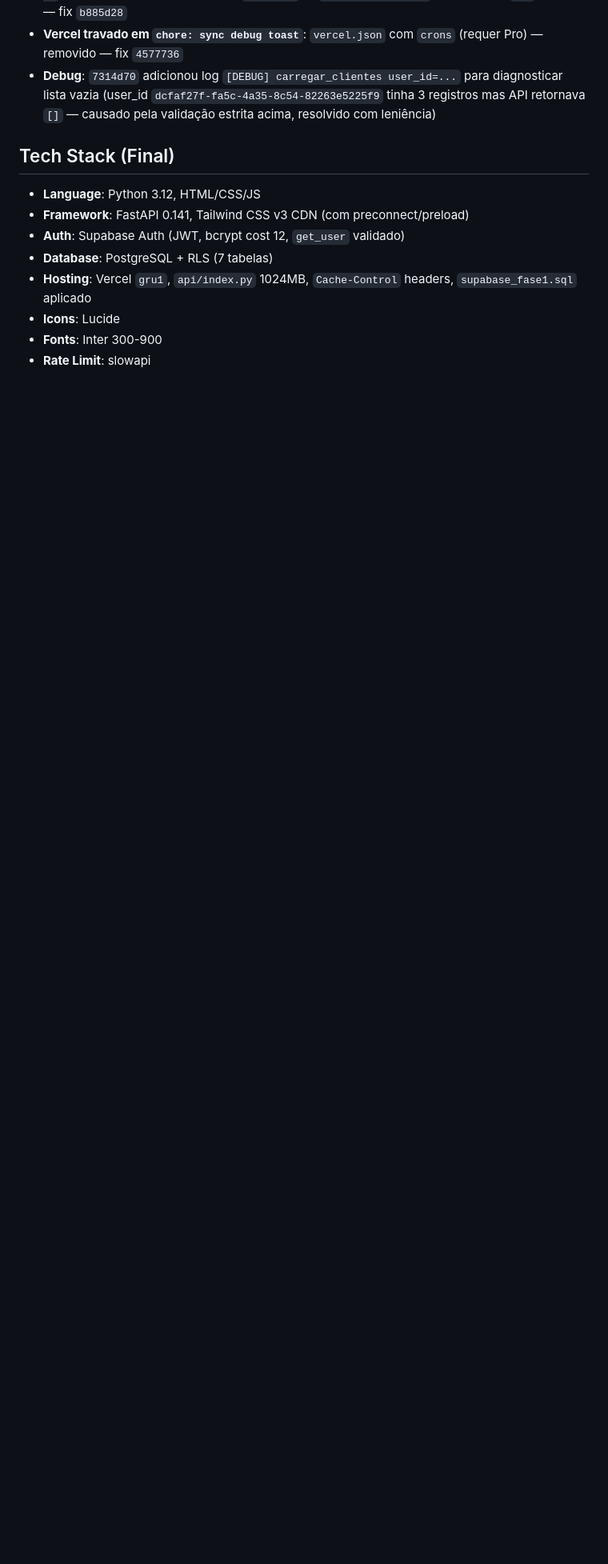
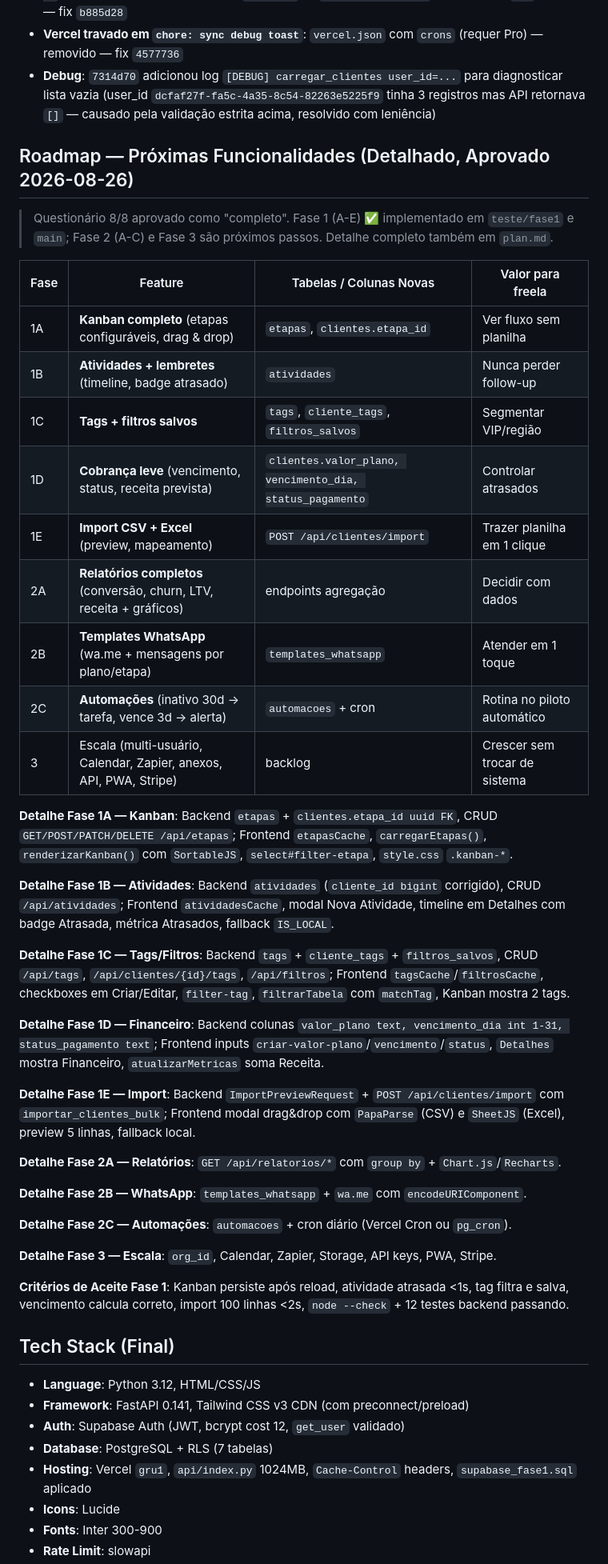
Before and after one commit to davifelixcosta10-ux/meu_crud_clientes, a Markdown page: context.md, the part around the change. Shown at 80% size. GitHub-like rendering; blank space fills up the shorter version.

Commit message:
docs: expandir context.md com detalhamento completo das 3 fases (Fase 1A-E, Fase 2A-C, Fase 3) para nova sessão

```diff
--- a/context.md
+++ b/context.md
@@ -186,6 +186,41 @@ supabase_fase1.sql # Migração Fase 1 (etapas, atividades, tags, cliente_tags,
 - **Vercel travado em `chore: sync debug toast`**: `vercel.json` com `crons` (requer Pro) — removido — fix `4577736`
 - **Debug**: `7314d70` adicionou log `[DEBUG] carregar_clientes user_id=...` para diagnosticar lista vazia (user_id `dcfaf27f-fa5c-4a35-8c54-82263e5225f9` tinha 3 registros mas API retornava `[]` — causado pela validação estrita acima, resolvido com leniência)
 
+## Roadmap — Próximas Funcionalidades (Detalhado, Aprovado 2026-08-26)
+> Questionário 8/8 aprovado como "completo". Fase 1 (A-E) ✅ implementado em `teste/fase1` e `main`; Fase 2 (A-C) e Fase 3 são próximos passos. Detalhe completo também em `plan.md`.
+
+| Fase | Feature | Tabelas / Colunas Novas | Valor para freela |
+|---|---|---|---|
+| 1A | **Kanban completo** (etapas configuráveis, drag & drop) | `etapas`, `clientes.etapa_id` | Ver fluxo sem planilha |
+| 1B | **Atividades + lembretes** (timeline, badge atrasado) | `atividades` | Nunca perder follow-up |
+| 1C | **Tags + filtros salvos** | `tags`, `cliente_tags`, `filtros_salvos` | Segmentar VIP/região |
+| 1D | **Cobrança leve** (vencimento, status, receita prevista) | `clientes.valor_plano, vencimento_dia, status_pagamento` | Controlar atrasados |
+| 1E | **Import CSV + Excel** (preview, mapeamento) | `POST /api/clientes/import` | Trazer planilha em 1 clique |
+| 2A | **Relatórios completos** (conversão, churn, LTV, receita + gráficos) | endpoints agregação | Decidir com dados |
+| 2B | **Templates WhatsApp** (wa.me + mensagens por plano/etapa) | `templates_whatsapp` | Atender em 1 toque |
+| 2C | **Automações** (inativo 30d → tarefa, vence 3d → alerta) | `automacoes` + cron | Rotina no piloto automático |
+| 3 | Escala (multi-usuário, Calendar, Zapier, anexos, API, PWA, Stripe) | backlog | Crescer sem trocar de sistema |
+
+**Detalhe Fase 1A — Kanban**: Backend `etapas` + `clientes.etapa_id uuid FK`, CRUD `GET/POST/PATCH/DELETE /api/etapas`; Frontend `etapasCache`, `carregarEtapas()`, `renderizarKanban()` com `SortableJS`, `select#filter-etapa`, `style.css` `.kanban-*`.
+
+**Detalhe Fase 1B — Atividades**: Backend `atividades` (`cliente_id bigint` corrigido), CRUD `/api/atividades`; Frontend `atividadesCache`, modal Nova Atividade, timeline em Detalhes com badge Atrasada, métrica Atrasados, fallback `IS_LOCAL`.
+
+**Detalhe Fase 1C — Tags/Filtros**: Backend `tags` + `cliente_tags` + `filtros_salvos`, CRUD `/api/tags`, `/api/clientes/{id}/tags`, `/api/filtros`; Frontend `tagsCache`/`filtrosCache`, checkboxes em Criar/Editar, `filter-tag`, `filtrarTabela` com `matchTag`, Kanban mostra 2 tags.
+
+**Detalhe Fase 1D — Financeiro**: Backend colunas `valor_plano text, vencimento_dia int 1-31, status_pagamento text`; Frontend inputs `criar-valor-plano`/`vencimento`/`status`, `Detalhes` mostra Financeiro, `atualizarMetricas` soma Receita.
+
+**Detalhe Fase 1E — Import**: Backend `ImportPreviewRequest` + `POST /api/clientes/import` com `importar_clientes_bulk`; Frontend modal drag&drop com `PapaParse` (CSV) e `SheetJS` (Excel), preview 5 linhas, fallback local.
+
+**Detalhe Fase 2A — Relatórios**: `GET /api/relatorios/*` com `group by` + `Chart.js`/`Recharts`.
+
+**Detalhe Fase 2B — WhatsApp**: `templates_whatsapp` + `wa.me` com `encodeURIComponent`.
+
+**Detalhe Fase 2C — Automações**: `automacoes` + cron diário (Vercel Cron ou `pg_cron`).
+
+**Detalhe Fase 3 — Escala**: `org_id`, Calendar, Zapier, Storage, API keys, PWA, Stripe.
+
+**Critérios de Aceite Fase 1**: Kanban persiste após reload, atividade atrasada <1s, tag filtra e salva, vencimento calcula correto, import 100 linhas <2s, `node --check` + 12 testes backend passando.
+
 ## Tech Stack (Final)
 - **Language**: Python 3.12, HTML/CSS/JS
 - **Framework**: FastAPI 0.141, Tailwind CSS v3 CDN (com preconnect/preload)
```
